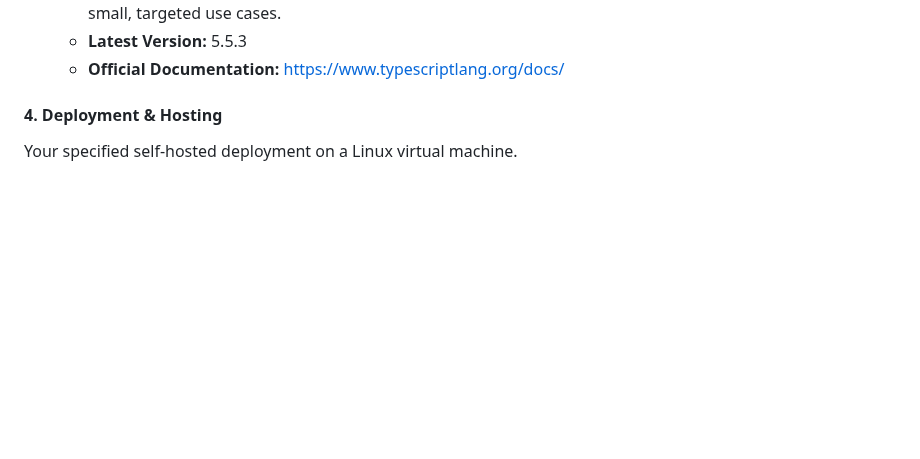
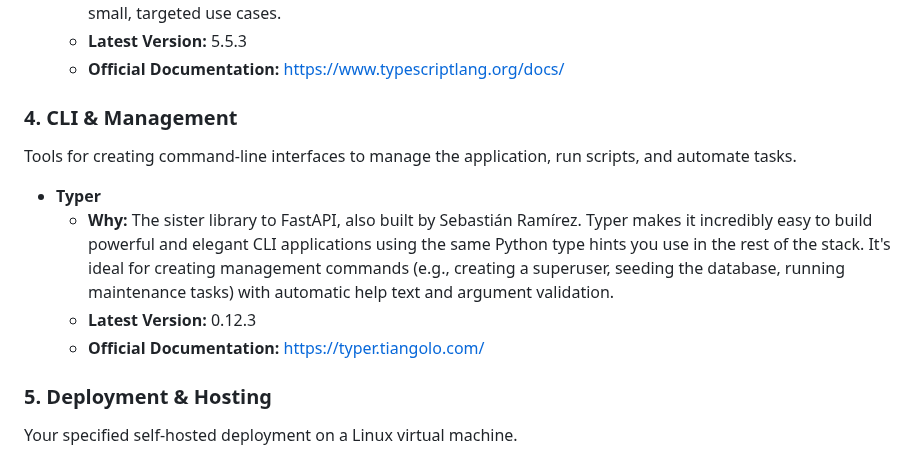
Before and after one commit to dunamismax/Python-Hypermedia, a Markdown page: README.md, the part around one of its changes. Drawn GitHub-style; folded sections open; blank space fills up the shorter version.

```diff
--- a/README.md
+++ b/README.md
@@ -90,7 +90,16 @@ This stack creates a rich, interactive user experience by rendering HTML on the
   - **Latest Version:** 5.5.3
   - **Official Documentation:** <https://www.typescriptlang.org/docs/>
 
-#### **4. Deployment & Hosting**
+### **4. CLI & Management**
+
+Tools for creating command-line interfaces to manage the application, run scripts, and automate tasks.
+
+- **Typer**
+  - **Why:** The sister library to FastAPI, also built by Sebastián Ramírez. Typer makes it incredibly easy to build powerful and elegant CLI applications using the same Python type hints you use in the rest of the stack. It's ideal for creating management commands (e.g., creating a superuser, seeding the database, running maintenance tasks) with automatic help text and argument validation.
+  - **Latest Version:** 0.12.3
+  - **Official Documentation:** <https://typer.tiangolo.com/>
+
+### **5. Deployment & Hosting**
 
 Your specified self-hosted deployment on a Linux virtual machine.
 
```
Also changed, not shown: other parts of README.md (+3 -3 lines).
